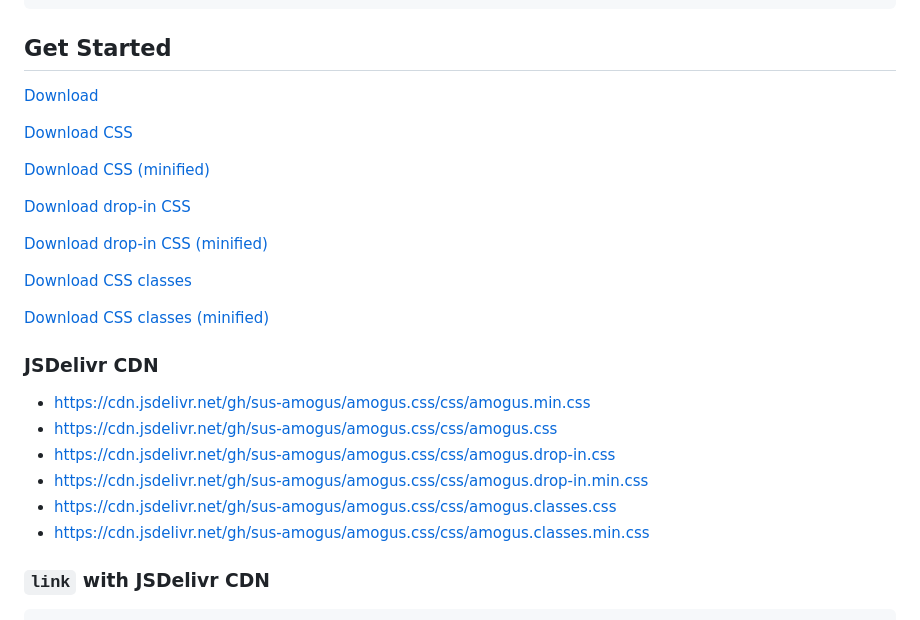
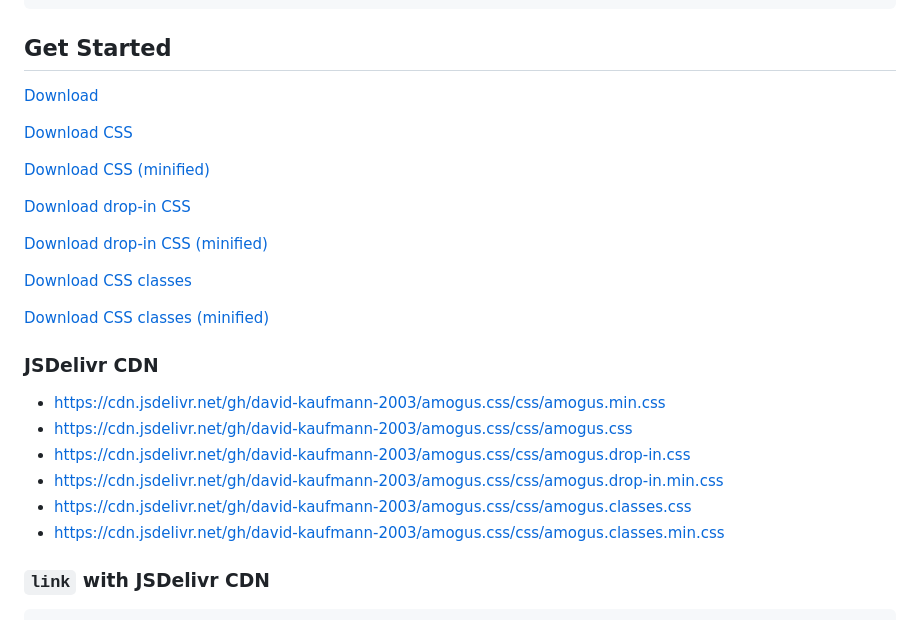
Before and after one commit to kaufmann-dev/PurusCss, a Markdown page: README.md, the part around the change printed below. Rendered like a GitHub page.

````diff
--- a/README.md
+++ b/README.md
@@ -21,11 +21,11 @@ No JavaScript. Raw CSS.
 
 ### JSDelivr CDN
-* https://cdn.jsdelivr.net/gh/sus-amogus/amogus.css/css/amogus.min.css
-* https://cdn.jsdelivr.net/gh/sus-amogus/amogus.css/css/amogus.css
-* https://cdn.jsdelivr.net/gh/sus-amogus/amogus.css/css/amogus.drop-in.css
-* https://cdn.jsdelivr.net/gh/sus-amogus/amogus.css/css/amogus.drop-in.min.css
-* https://cdn.jsdelivr.net/gh/sus-amogus/amogus.css/css/amogus.classes.css
-* https://cdn.jsdelivr.net/gh/sus-amogus/amogus.css/css/amogus.classes.min.css
+* https://cdn.jsdelivr.net/gh/david-kaufmann-2003/amogus.css/css/amogus.min.css
+* https://cdn.jsdelivr.net/gh/david-kaufmann-2003/amogus.css/css/amogus.css
+* https://cdn.jsdelivr.net/gh/david-kaufmann-2003/amogus.css/css/amogus.drop-in.css
+* https://cdn.jsdelivr.net/gh/david-kaufmann-2003/amogus.css/css/amogus.drop-in.min.css
+* https://cdn.jsdelivr.net/gh/david-kaufmann-2003/amogus.css/css/amogus.classes.css
+* https://cdn.jsdelivr.net/gh/david-kaufmann-2003/amogus.css/css/amogus.classes.min.css
 
 ### `link` with JSDelivr CDN
 ```HTML
````
Also changed, not shown: other parts of README.md (+16 -16 lines).
